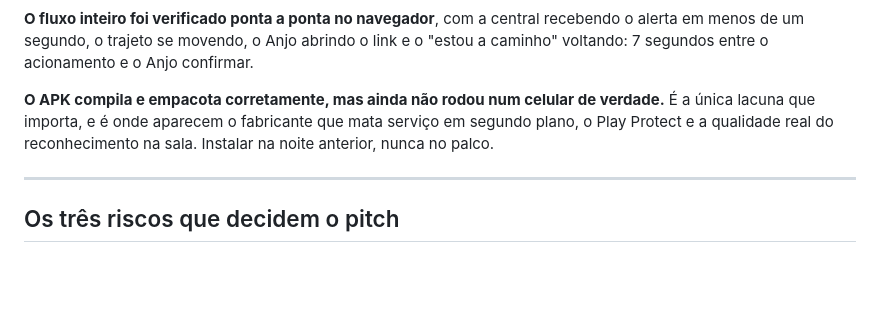
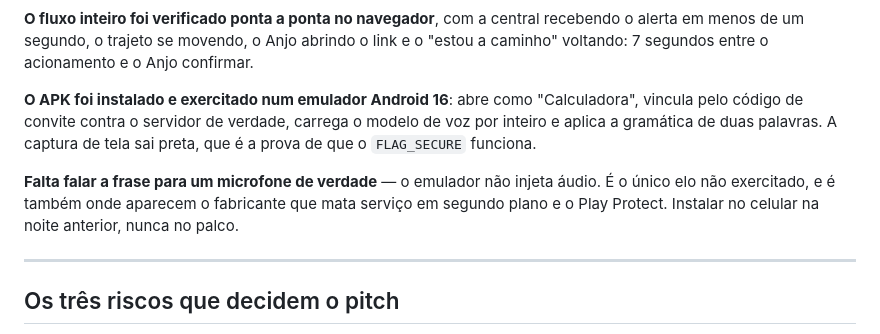
Before and after one commit to Ssnowzx/FormularioStartupWeekend, a Markdown page: docs/estado-do-projeto.md, the part around the change. Drawn GitHub-style; blank space fills up the shorter version.

Commit message:
docs: record what the emulator run verified and what it could not
Co-Authored-By: Claude Opus 5 (1M context) <noreply@anthropic.com>

```diff
--- a/docs/estado-do-projeto.md
+++ b/docs/estado-do-projeto.md
@@ -48,10 +48,14 @@ O passo a passo está em `servidor/README.md`.
 alerta em menos de um segundo, o trajeto se movendo, o Anjo abrindo o link e o "estou a
 caminho" voltando: 7 segundos entre o acionamento e o Anjo confirmar.
 
-**O APK compila e empacota corretamente, mas ainda não rodou num celular de verdade.** É a
-única lacuna que importa, e é onde aparecem o fabricante que mata serviço em segundo plano,
-o Play Protect e a qualidade real do reconhecimento na sala. Instalar na noite anterior,
-nunca no palco.
+**O APK foi instalado e exercitado num emulador Android 16**: abre como "Calculadora",
+vincula pelo código de convite contra o servidor de verdade, carrega o modelo de voz por
+inteiro e aplica a gramática de duas palavras. A captura de tela sai preta, que é a prova de
+que o `FLAG_SECURE` funciona.
+
+**Falta falar a frase para um microfone de verdade** — o emulador não injeta áudio. É o
+único elo não exercitado, e é também onde aparecem o fabricante que mata serviço em segundo
+plano e o Play Protect. Instalar no celular na noite anterior, nunca no palco.
 
 ---
 
```
Also changed, not shown: 1 other file.
